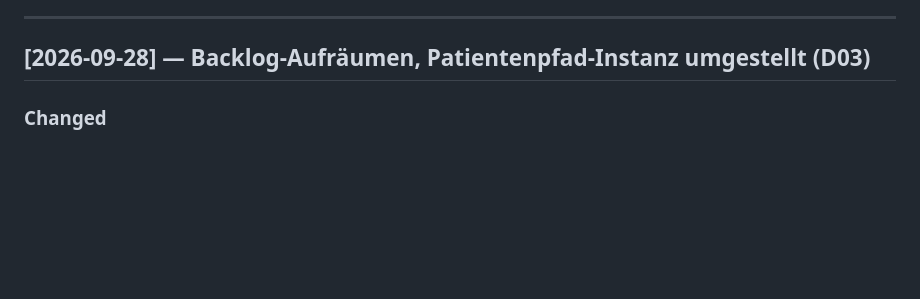
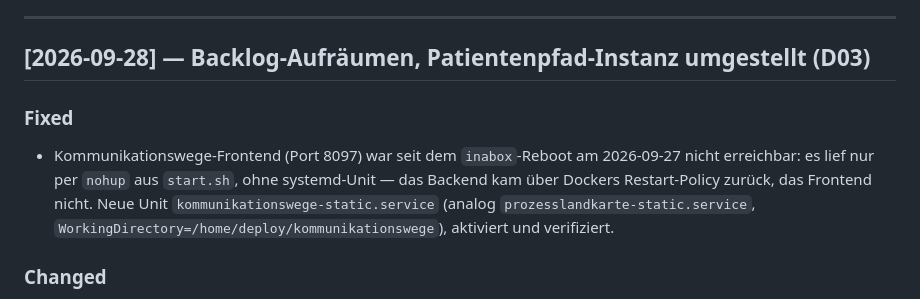
Before and after one commit to oeme-github/open-starcore, a Markdown page: CHANGELOG.md, the part around the change. Drawn GitHub-style; blank space fills up the shorter version.

Commit message:
Backlog: Kommunikationswege-Frontend reboot-fest (eigene Static-Unit)
Port 8097 war seit dem inabox-Reboot am 27.09. tot, weil das Frontend nur
per nohup aus start.sh lief. Neue systemd-Unit kommunikationswege-static
analog zu den beiden anderen Instanzen; Instanztabelle und CHANGELOG
nachgezogen.

Co-Authored-By: Claude Opus 5.5 <noreply@anthropic.com>

```diff
--- a/CHANGELOG.md
+++ b/CHANGELOG.md
@@ -8,6 +8,13 @@ einzelnen Änderungen stehen zusätzlich in den (bewusst ausführlichen) Commit-
 ---
 
 ## [2026-09-28] — Backlog-Aufräumen, Patientenpfad-Instanz umgestellt (D03)
+
+### Fixed
+- Kommunikationswege-Frontend (Port 8097) war seit dem `inabox`-Reboot am 2026-09-27 nicht
+  erreichbar: es lief nur per `nohup` aus `start.sh`, ohne systemd-Unit — das Backend kam über
+  Dockers Restart-Policy zurück, das Frontend nicht. Neue Unit `kommunikationswege-static.service`
+  (analog `prozesslandkarte-static.service`, `WorkingDirectory=/home/deploy/kommunikationswege`),
+  aktiviert und verifiziert.
 
 ### Changed
 - open-starcore_D03: AK-Patientenportale-Instanz („Patientenpfad") auf `inabox` vollständig auf
```
Also changed, not shown: BACKLOG.md (+1 -1 lines).
